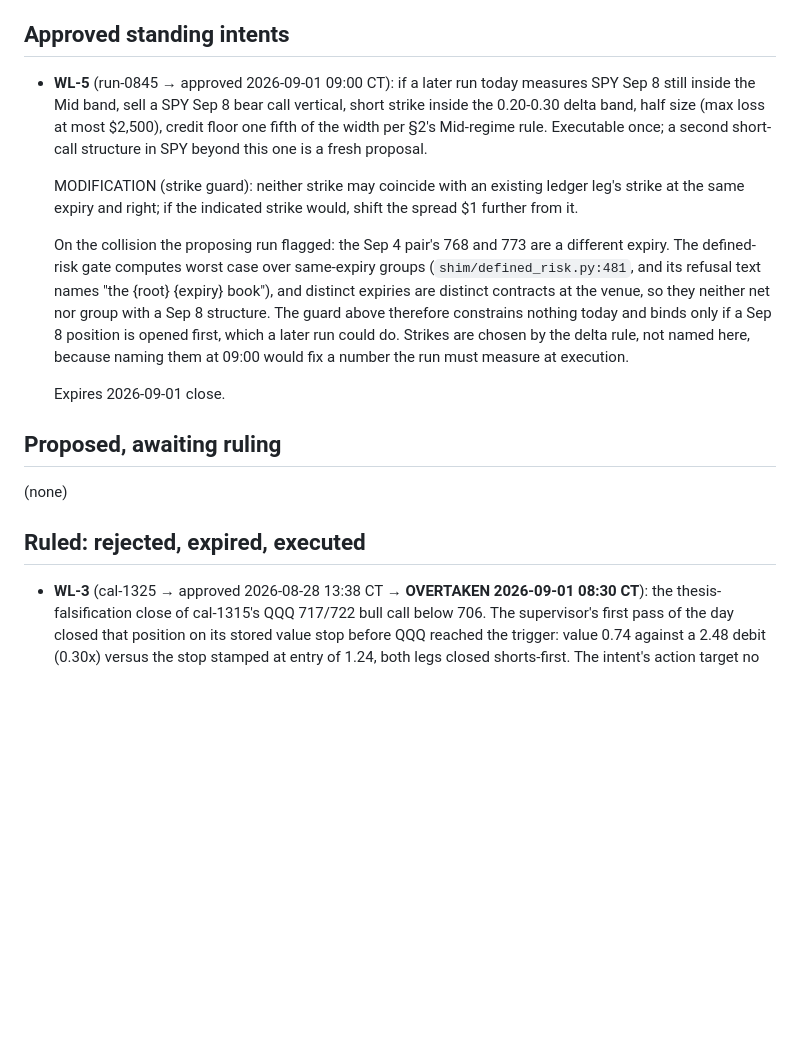
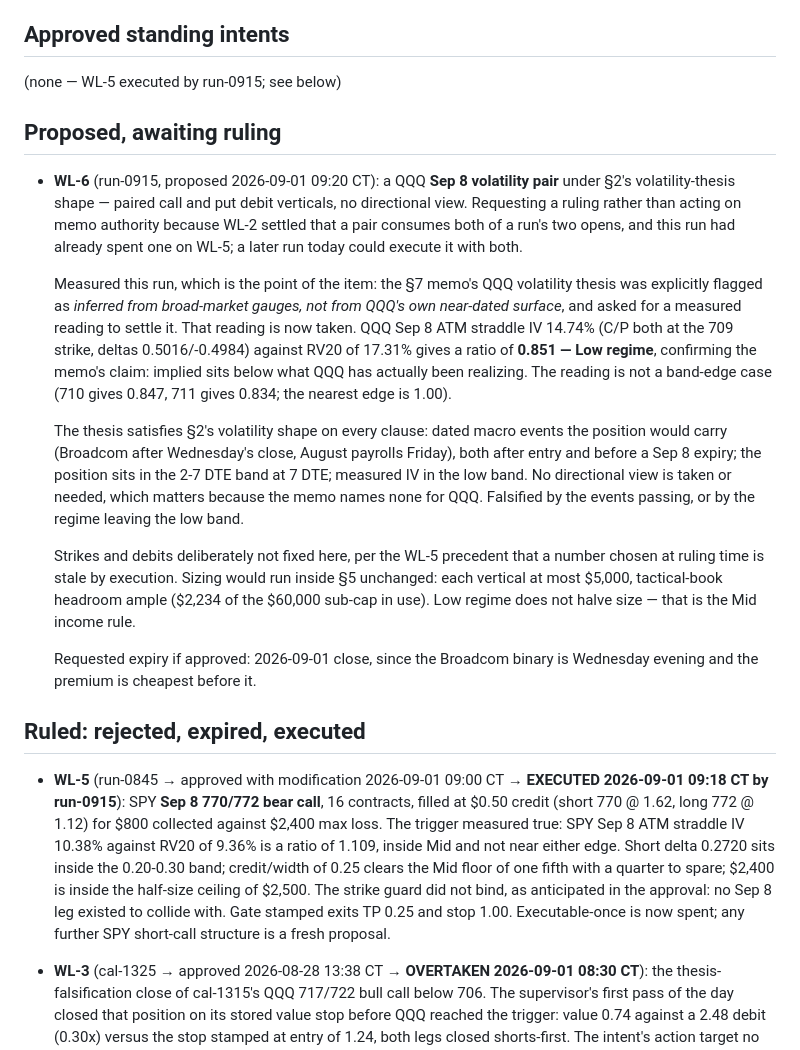
Before and after one commit to wjatx/mandate, a Markdown page: research/WATCHLIST.md, the part around the change. Drawn GitHub-style; blank space fills up the shorter version.

Commit message:
research: Execute WL-5 and propose the QQQ Sep 8 volatility pair
run-0915 measured SPY Sep 8 at a 1.109 IV/RV ratio, inside Mid and clear of
both band edges, which satisfied WL-5's standing condition. Filled the SPY
Sep 8 770/772 bear call, 16 contracts at $0.50 credit: short delta 0.2720
inside the band, credit/width 0.25 against a 0.20 floor, $2,400 max loss
inside the $2,500 half-size ceiling. WL-5's executable-once is now spent.

Proposes WL-6 because the run made a measurement the memo asked for and could
not act on itself. The memo flagged its QQQ volatility thesis as inferred from
broad-market gauges rather than QQQ's own surface; measured, QQQ Sep 8 implied
sits at 14.74% against 17.31% realized, a ratio of 0.851 and squarely Low. That
confirms the thesis and makes a volatility pair the charter's indicated play,
but WL-2 settled that a pair consumes both of a run's opens and this run had
already spent one, so it goes to the operator rather than to the next run's
prompt as a fait accompli.

Assisted-by: Claude Code (Opus 5)

```diff
--- a/research/WATCHLIST.md
+++ b/research/WATCHLIST.md
@@ -7,32 +7,49 @@ per-run limits, and the broker's gate.
 
 ## Approved standing intents
 
-- **WL-5** (run-0845 → approved 2026-09-01 09:00 CT): if a later run today measures SPY Sep 8
-  still inside the Mid band, sell a SPY Sep 8 bear call vertical, short strike inside the
-  0.20-0.30 delta band, half size (max loss at most $2,500), credit floor one fifth of the
-  width per §2's Mid-regime rule. Executable once; a second short-call structure in SPY beyond
-  this one is a fresh proposal.
-
-  MODIFICATION (strike guard): neither strike may coincide with an existing ledger leg's strike
-  at the same expiry and right; if the indicated strike would, shift the spread $1 further from
-  it.
-
-  On the collision the proposing run flagged: the Sep 4 pair's 768 and 773 are a different
-  expiry. The defined-risk gate computes worst case over same-expiry groups
-  (`shim/defined_risk.py:481`, and its refusal text names "the {root} {expiry} book"), and
-  distinct expiries are distinct contracts at the venue, so they neither net nor group with a
-  Sep 8 structure. The guard above therefore constrains nothing today and binds only if a Sep 8
-  position is opened first, which a later run could do. Strikes are chosen by the delta rule,
-  not named here, because naming them at 09:00 would fix a number the run must measure at
-  execution.
-
-  Expires 2026-09-01 close.
+(none — WL-5 executed by run-0915; see below)
 
 ## Proposed, awaiting ruling
 
-(none)
+- **WL-6** (run-0915, proposed 2026-09-01 09:20 CT): a QQQ **Sep 8 volatility pair** under §2's
+  volatility-thesis shape — paired call and put debit verticals, no directional view. Requesting a
+  ruling rather than acting on memo authority because WL-2 settled that a pair consumes both of a
+  run's two opens, and this run had already spent one on WL-5; a later run today could execute it
+  with both.
+
+  Measured this run, which is the point of the item: the §7 memo's QQQ volatility thesis was
+  explicitly flagged as *inferred from broad-market gauges, not from QQQ's own near-dated surface*,
+  and asked for a measured reading to settle it. That reading is now taken. QQQ Sep 8 ATM straddle
+  IV 14.74% (C/P both at the 709 strike, deltas 0.5016/-0.4984) against RV20 of 17.31% gives a
+  ratio of **0.851 — Low regime**, confirming the memo's claim: implied sits below what QQQ has
+  actually been realizing. The reading is not a band-edge case (710 gives 0.847, 711 gives 0.834;
+  the nearest edge is 1.00).
+
+  The thesis satisfies §2's volatility shape on every clause: dated macro events the position would
+  carry (Broadcom after Wednesday's close, August payrolls Friday), both after entry and before a
+  Sep 8 expiry; the position sits in the 2-7 DTE band at 7 DTE; measured IV in the low band. No
+  directional view is taken or needed, which matters because the memo names none for QQQ.
+  Falsified by the events passing, or by the regime leaving the low band.
+
+  Strikes and debits deliberately not fixed here, per the WL-5 precedent that a number chosen at
+  ruling time is stale by execution. Sizing would run inside §5 unchanged: each vertical at most
+  $5,000, tactical-book headroom ample ($2,234 of the $60,000 sub-cap in use). Low regime does not
+  halve size — that is the Mid income rule.
+
+  Requested expiry if approved: 2026-09-01 close, since the Broadcom binary is Wednesday evening
+  and the premium is cheapest before it.
 
 ## Ruled: rejected, expired, executed
+
+- **WL-5** (run-0845 → approved with modification 2026-09-01 09:00 CT → **EXECUTED 2026-09-01
+  09:18 CT by run-0915**): SPY **Sep 8 770/772 bear call**, 16 contracts, filled at $0.50 credit
+  (short 770 @ 1.62, long 772 @ 1.12) for $800 collected against $2,400 max loss. The trigger
+  measured true: SPY Sep 8 ATM straddle IV 10.38% against RV20 of 9.36% is a ratio of 1.109, inside
+  Mid and not near either edge. Short delta 0.2720 sits inside the 0.20-0.30 band; credit/width of
+  0.25 clears the Mid floor of one fifth with a quarter to spare; $2,400 is inside the half-size
+  ceiling of $2,500. The strike guard did not bind, as anticipated in the approval: no Sep 8 leg
+  existed to collide with. Gate stamped exits TP 0.25 and stop 1.00. Executable-once is now spent;
+  any further SPY short-call structure is a fresh proposal.
 
 - **WL-3** (cal-1325 → approved 2026-08-28 13:38 CT → **OVERTAKEN 2026-09-01 08:30 CT**): the
   thesis-falsification close of cal-1315's QQQ 717/722 bull call below 706. The supervisor's
```
